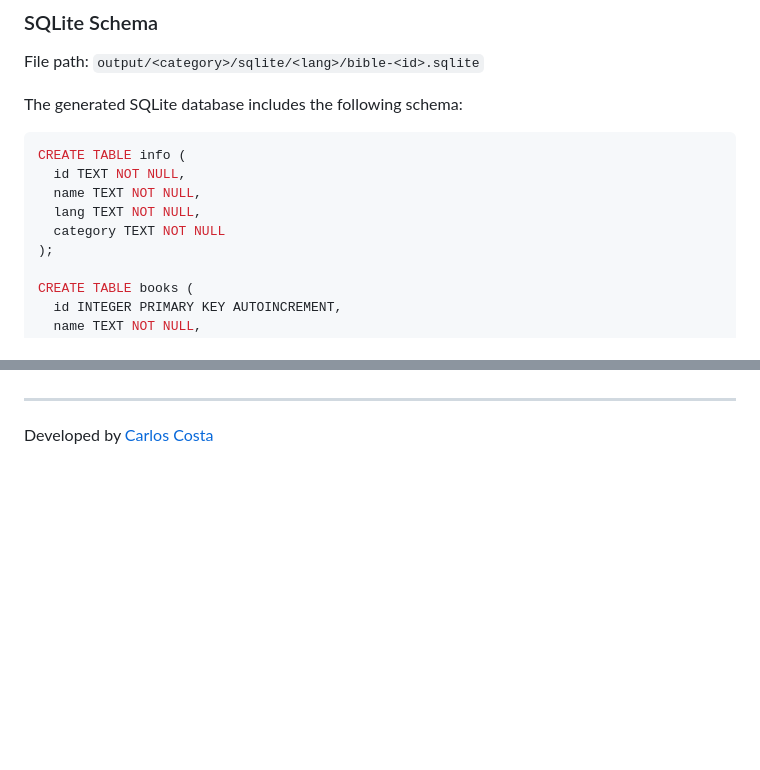
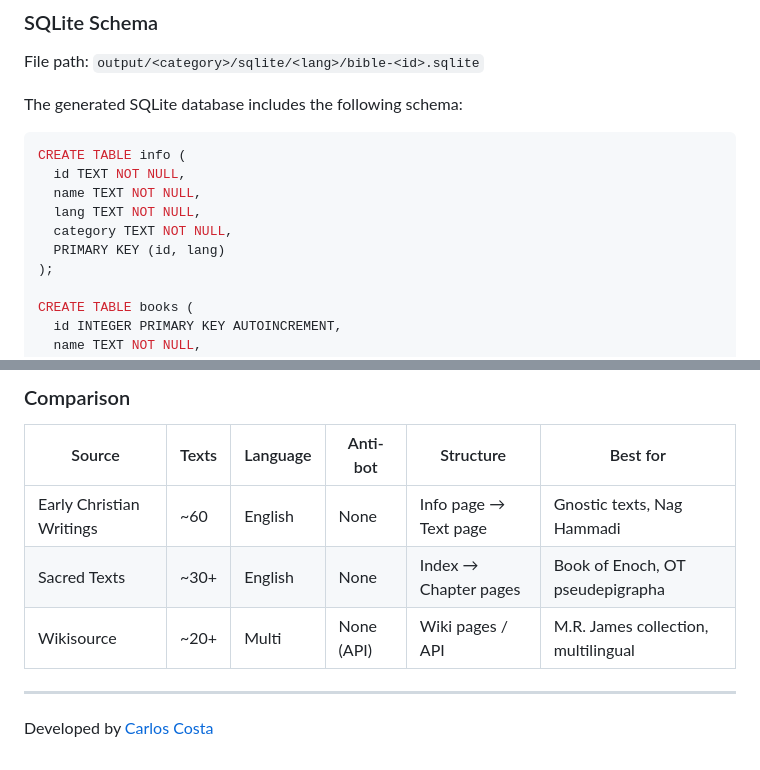
Before and after one commit to carllosnc/bible-data, a Markdown page: README.md, 2 parts joined by grey strips. Rendered like a GitHub page; blank space fills up the shorter version.

```diff
--- a/README.md
+++ b/README.md
@@ -103,7 +103,8 @@ CREATE TABLE info (
   id TEXT NOT NULL,
   name TEXT NOT NULL,
   lang TEXT NOT NULL,
-  category TEXT NOT NULL
+  category TEXT NOT NULL,
+  PRIMARY KEY (id, lang)
 );
 
 CREATE TABLE books (
@@ -136,3 +178,10 @@ CREATE TABLE verses (
+### Comparison
+
+| Source | Texts | Language | Anti-bot | Structure | Best for |
+|--------|-------|----------|----------|-----------|----------|
+| Early Christian Writings | ~60 | English | None | Info page → Text page | Gnostic texts, Nag Hammadi |
+| Sacred Texts | ~30+ | English | None | Index → Chapter pages | Book of Enoch, OT pseudepigrapha |
+| Wikisource | ~20+ | Multi | None (API) | Wiki pages / API | M.R. James collection, multilingual |
 
 ---
 
```
Also changed, not shown: other parts of README.md (+48 -7 lines).
